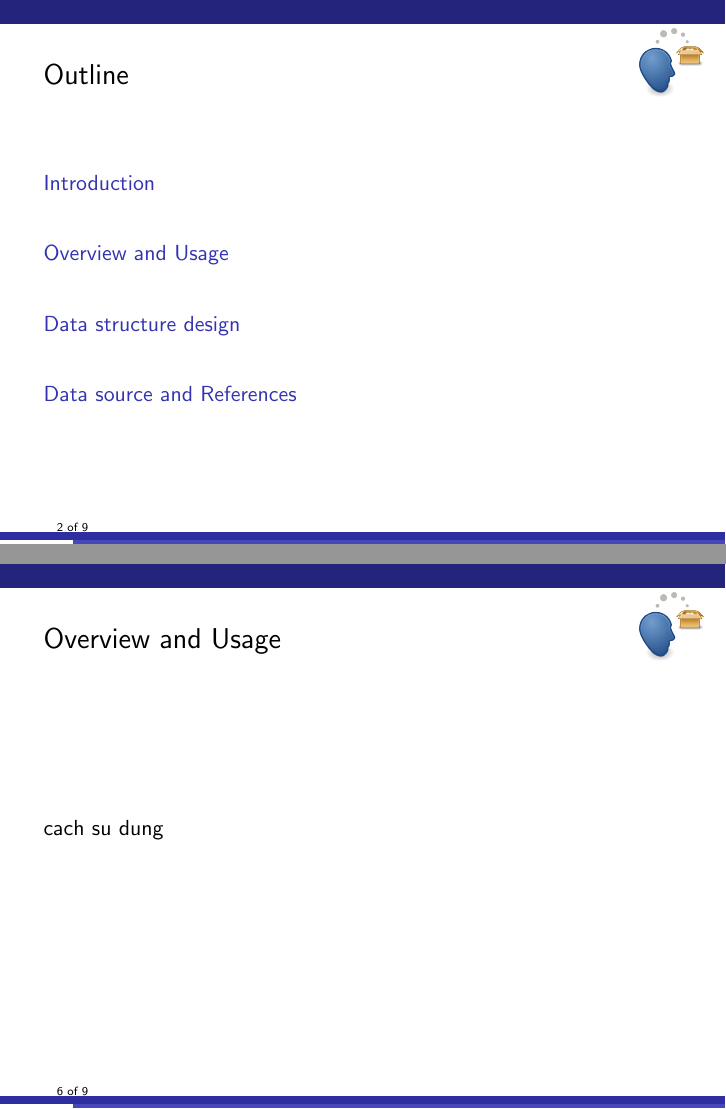
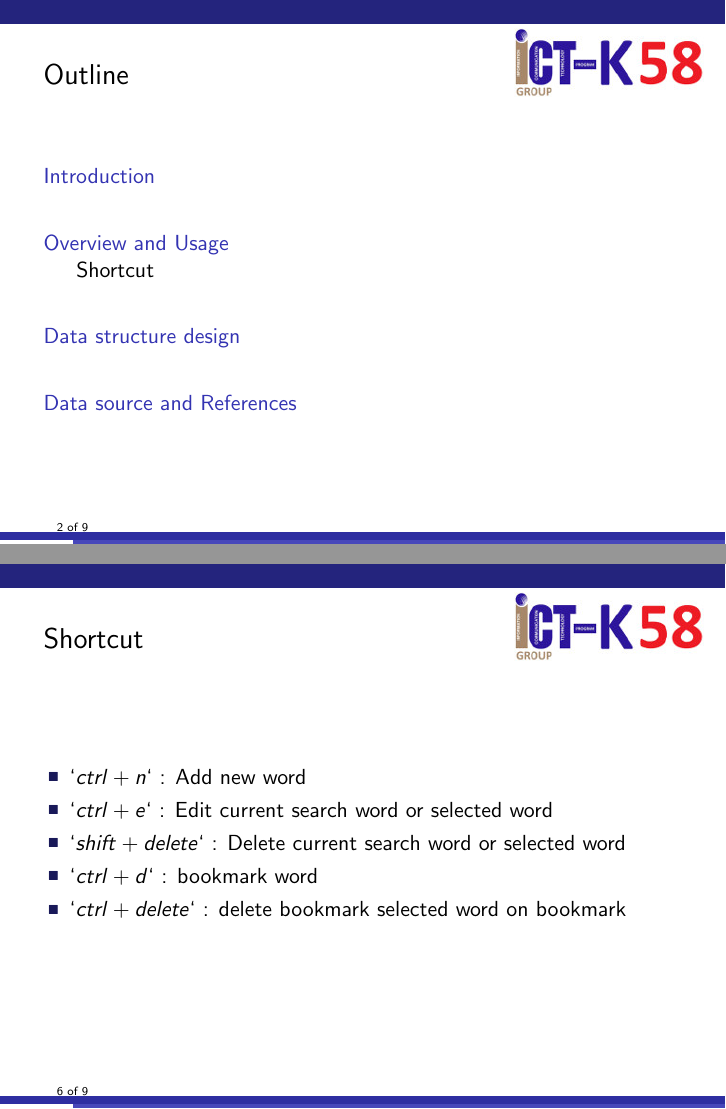
Before and after one commit to 91ICT/91Dict, LaTeX slides (presentation/freewilly.tex, which reads presentation/content.tex): pages 2 and 6 of 9, joined at a grey line. Compiled offline with pdfLaTeX.

Commit message:
Presentation

```diff
--- a/presentation/content.tex
+++ b/presentation/content.tex
@@ -74,8 +61,15 @@
 \end{frame}
 
+\subsection{Shortcut}
 \begin{frame}
-  \frametitle{Overview and Usage}
-  cach su dung
+  \frametitle{Shortcut}
+  \begin{itemize}
+    \item $`ctrl + n`$       : Add new word
+    \item $`ctrl + e`$     : Edit current search word or selected word
+    \item $`shift + delete`$ :  Delete current search word or selected word
+    \item $`ctrl + d`$    : bookmark word
+    \item $`ctrl + delete`$ : delete bookmark selected word on bookmark
+  \end{itemize}
 \end{frame}
 
 %------------------------------------------------
--- a/presentation/freewilly.tex
+++ b/presentation/freewilly.tex
@@ -2,7 +2,7 @@
 \usetheme[pageofpages=of,% String used between the current page and the
                          % total page count.
           alternativetitlepage=true,% Use the fancy title page.
-          titlepagelogo=logo-telekinesis,% Logo for the first page.
+          titlepagelogo=,% Logo for the first page.
           ]{Torino}
 \usecolortheme{freewilly}
 
@@ -23,9 +23,9 @@
 \date{\today}
 
 % The log drawn in the upper right corner.
-\logo{\includegraphics[height=0.125\paperheight]{logo-telekinesis}}
+\logo{\includegraphics[height=0.125\paperheight]{logo}}
 \usepackage{graphicx}
-\usepackage{tikz}
+\usepackage{multimedia}
 \begin{document}
 \include{content}
 \end{document}
```
Also changed, not shown: README.md, presentation/HUST.jpg (added), presentation/freewilly.pdf (added), presentation/img.png, presentation/logo.jpg (added), presentation/content.tex (15 more changed lines), 10 other files.
